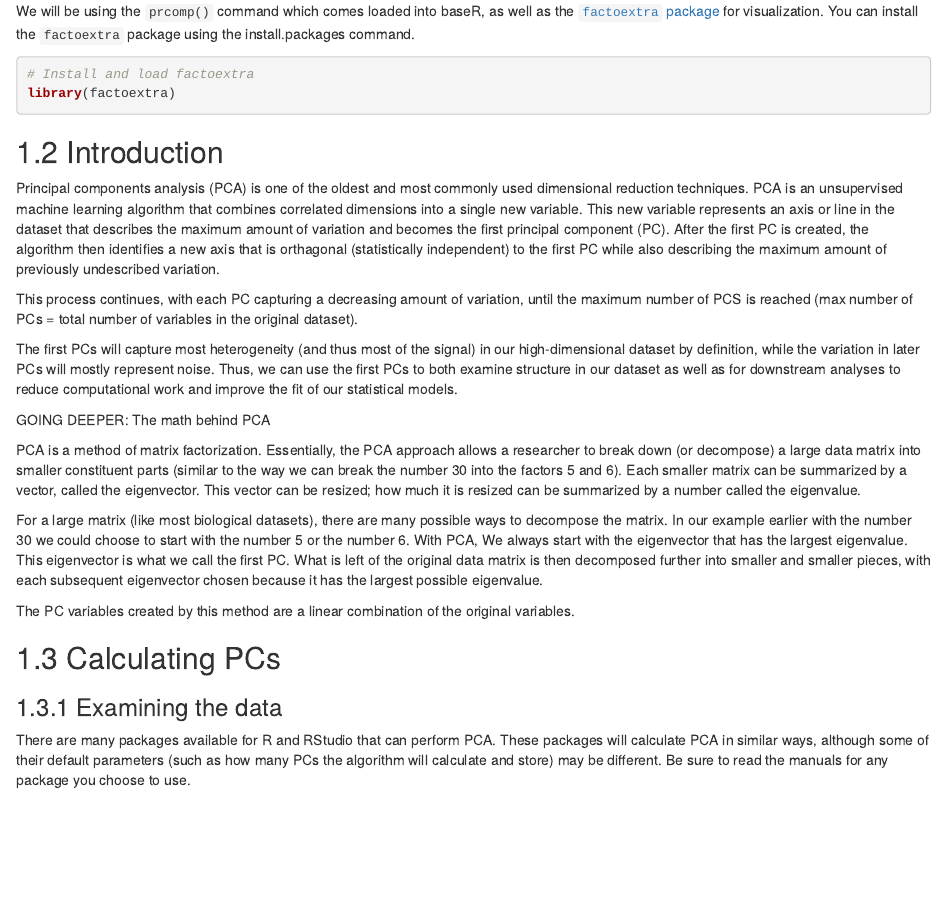
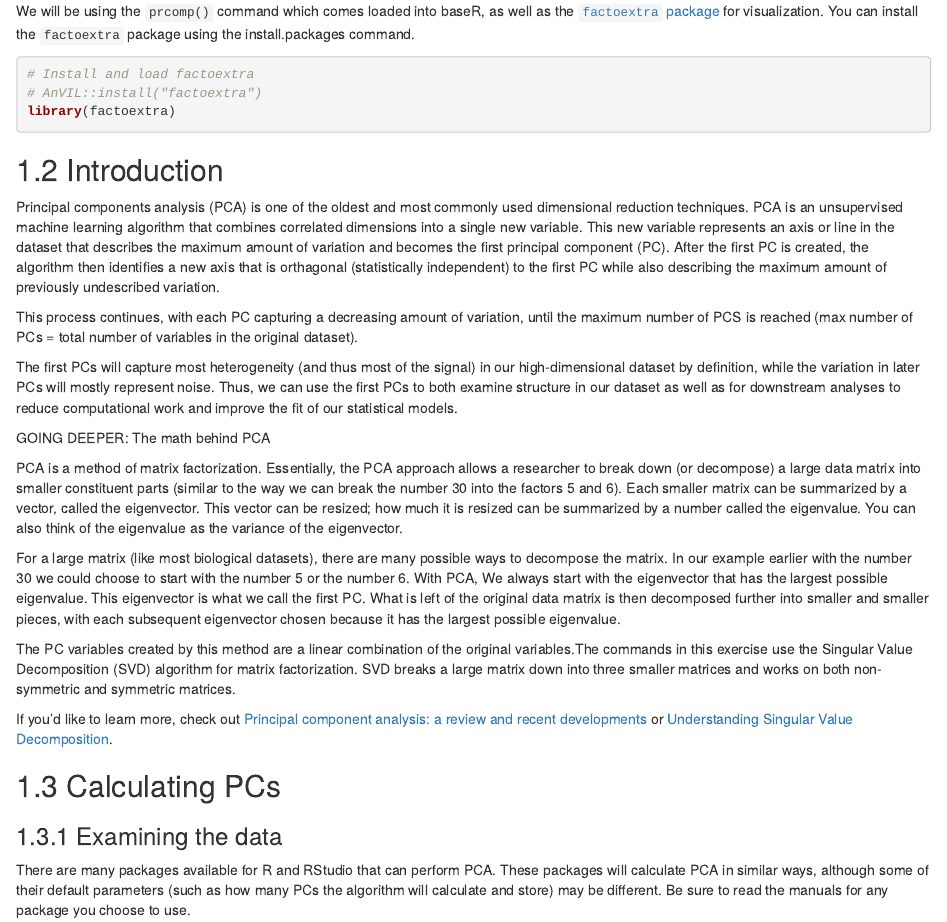
Before and after one commit to jhudsl/GDSCN_Book_Statistics_for_Genomics_PCA, an R Markdown document (05-student-guide.Rmd): the page in a window 1100 px wide, from 200 px down. Rendered offline with R 4.5, knitr and Pandoc, with nearby package versions; drawn as R Markdown's standard HTML page in place of the format the file asks for; some code elsewhere in the file could not run offline.

Commit message:
Added links to PCA math section

````diff
--- a/05-student-guide.Rmd
+++ b/05-student-guide.Rmd
@@ -18,8 +18,9 @@ We will be using the `prcomp()` command which comes loaded into baseR, as well a
 install.packages("factoextra")
 ```
 
-```{r}
+```{r, warning = FALSE, message = FALSE}
 # Install and load factoextra
+# AnVIL::install("factoextra")
 library(factoextra)
 ```
 
@@ -35,12 +36,14 @@ The first PCs will capture most heterogeneity (and thus most of the signal) in o
 ::: {.fyi}
 GOING DEEPER: The math behind PCA
 
-PCA is a method of matrix factorization. Essentially, the PCA approach allows a researcher to break down (or decompose) a large data matrix into smaller constituent parts (similar to the way we can break the number 30 into the factors 5 and 6). Each smaller matrix can be summarized by a vector, called the eigenvector. This vector can be resized; how much it is resized can be summarized by a number called the eigenvalue.
+PCA is a method of matrix factorization. Essentially, the PCA approach allows a researcher to break down (or decompose) a large data matrix into smaller constituent parts (similar to the way we can break the number 30 into the factors 5 and 6). Each smaller matrix can be summarized by a vector, called the eigenvector. This vector can be resized; how much it is resized can be summarized by a number called the eigenvalue. You can also think of the eigenvalue as the variance of the eigenvector.
 
-For a large matrix (like most biological datasets), there are many possible ways to decompose the matrix. In our example earlier with the number 30 we could choose to start with the number 5 or the number 6. With PCA, We always start with the eigenvector that has the largest eigenvalue. This eigenvector is what we call the first PC. What is left of the original data matrix is then decomposed further into smaller and smaller pieces, with each subsequent eigenvector chosen because it has the largest possible eigenvalue.
+For a large matrix (like most biological datasets), there are many possible ways to decompose the matrix. In our example earlier with the number 30 we could choose to start with the number 5 or the number 6. With PCA, We always start with the eigenvector that has the largest possible eigenvalue. This eigenvector is what we call the first PC. What is left of the original data matrix is then decomposed further into smaller and smaller pieces, with each subsequent eigenvector chosen because it has the largest possible eigenvalue.
 
-The PC variables created by this method are a linear combination of the original variables.
+The PC variables created by this method are a linear combination of the original variables.The commands in this exercise use the Singular Value Decomposition (SVD) algorithm for matrix factorization. SVD breaks a large matrix down into three smaller matrices and works on both non-symmetric and symmetric matrices.
 
+
+If you'd like to learn more, check out [Principal component analysis: a review and recent developments](www.ncbi.nlm.nih.gov/pmc/articles/PMC4792409/) or [Understanding Singular Value Decomposition](https://towardsdatascience.com/understanding-singular-value-decomposition-and-its-application-in-data-science-388a54be95d#:~:text=In%20linear%20algebra%2C%20the%20Singular%20Value%20Decomposition%20%28SVD%29,also%20has%20some%20important%20applications%20in%20data%20science).
 :::
 
 
````
